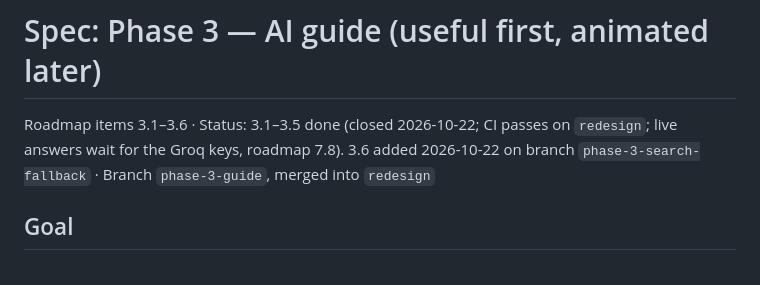
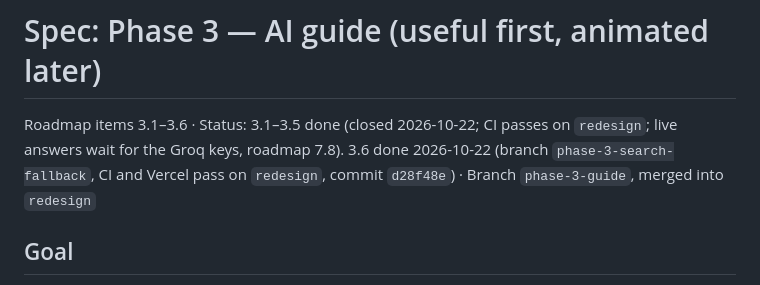
Before and after one commit to Habibwasi/portfoliowasi, a Markdown page: specs/features/phase-3-guide.md, the part around the change. Rendered like a GitHub page.

Commit message:
Close 3.6: CI and Vercel pass on redesign
Co-Authored-By: Claude Opus 5.5 <noreply@anthropic.com>

```diff
--- a/specs/features/phase-3-guide.md
+++ b/specs/features/phase-3-guide.md
@@ -1,6 +1,6 @@
 # Spec: Phase 3 — AI guide (useful first, animated later)
 
-Roadmap items 3.1–3.6 · Status: 3.1–3.5 done (closed 2026-10-22; CI passes on `redesign`; live answers wait for the Groq keys, roadmap 7.8). 3.6 added 2026-10-22 on branch `phase-3-search-fallback` · Branch `phase-3-guide`, merged into `redesign`
+Roadmap items 3.1–3.6 · Status: 3.1–3.5 done (closed 2026-10-22; CI passes on `redesign`; live answers wait for the Groq keys, roadmap 7.8). 3.6 done 2026-10-22 (branch `phase-3-search-fallback`, CI and Vercel pass on `redesign`, commit `d28f48e`) · Branch `phase-3-guide`, merged into `redesign`
 
 ## Goal
 
```
Also changed, not shown: specs/product/roadmap.md (+1 -1 lines).
